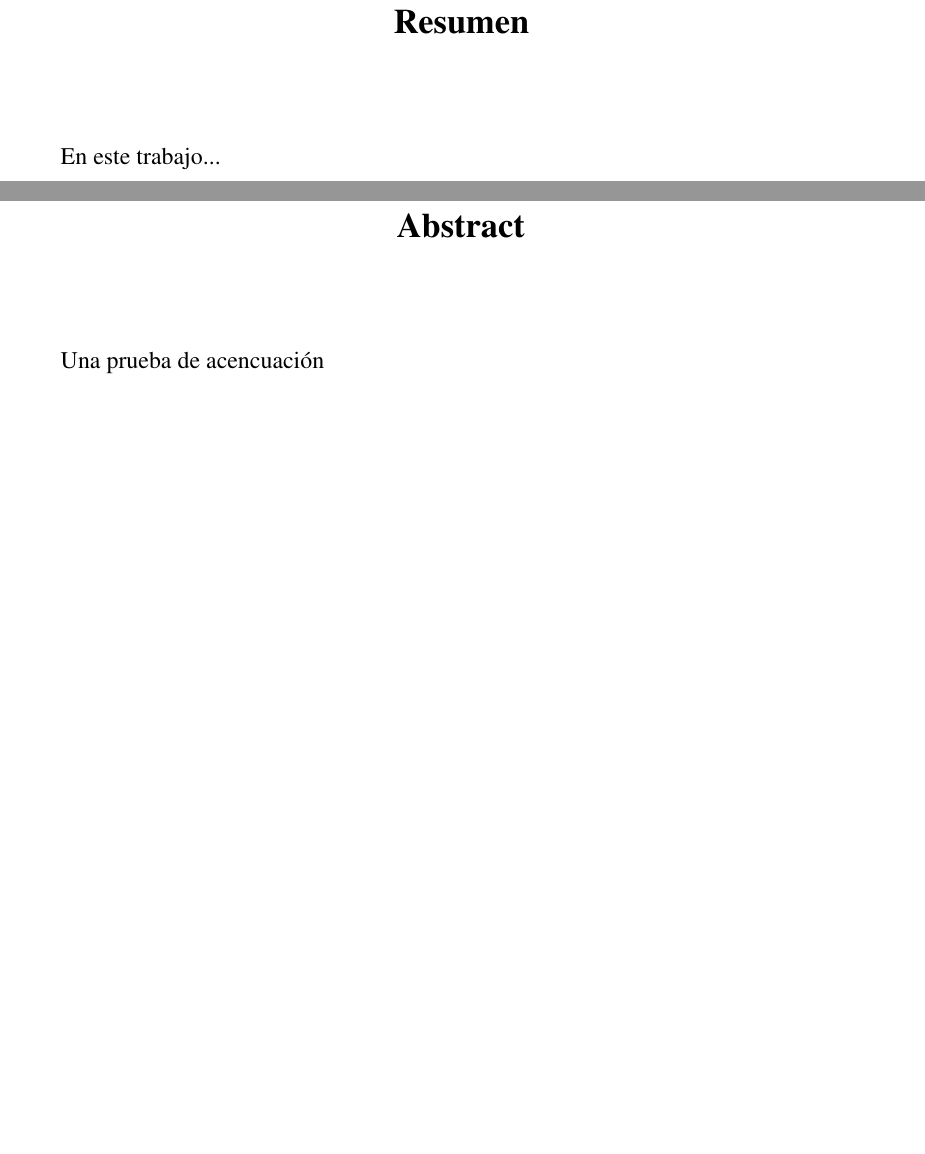
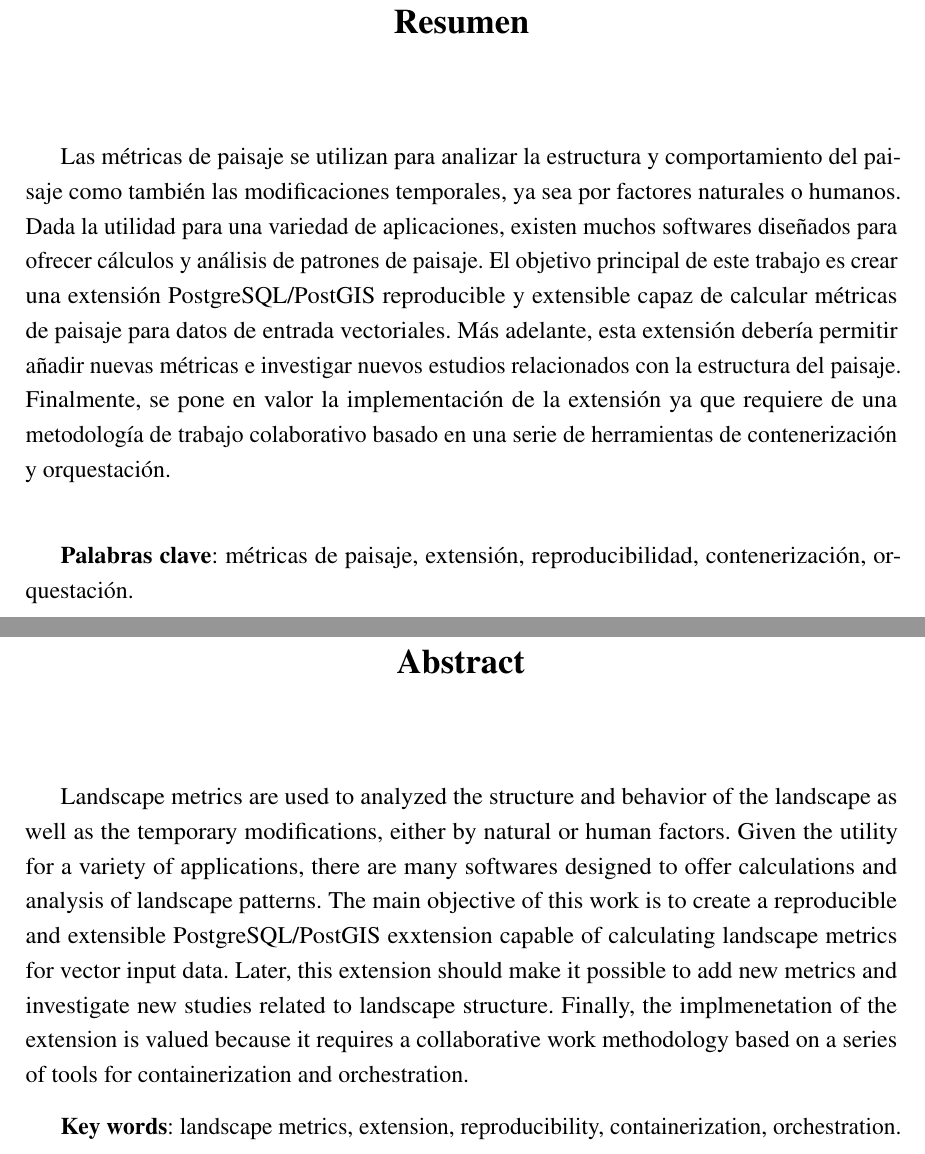
Before and after one commit to andrearosado/tfm, a LaTeX thesis (main.tex, which reads Abstract/abstract.tex, Resumen/resumen.tex): two parts of pages 9 and 11 of 42, joined at a grey line, cut so that both start at the same text, the shorter picture padded with empty space. Compiled offline with pdfLaTeX.

Commit message:
edited sections

```diff
--- a/Abstract/abstract.tex
+++ b/Abstract/abstract.tex
@@ -1,5 +1,11 @@
-% ************************** Thesis Abstract *****************************
+% ************************** Abstract *****************************
 % Use `abstract' as an option in the document class to print only the titlepage and the abstract.
+
 \begin{abstract}
-Una prueba de acencuación
+Landscape metrics are used to analyzed the structure and behavior of the landscape as well as the temporary modifications, either by natural or human factors. Given the utility for a variety of applications, there are many softwares designed to offer calculations and analysis of landscape patterns. The main objective of this work is to create a reproducible and extensible PostgreSQL/PostGIS exxtension capable of calculating landscape metrics for vector input data. Later, this extension should make it possible to add new metrics and investigate new studies related to landscape structure. Finally, the implmenetation of the extension is valued because it requires a collaborative work methodology based on a series of tools for containerization and orchestration.
+
+
+\textbf{Key words}: landscape metrics, extension, reproducibility, containerization, orchestration.
+
+
 \end{abstract}
--- a/Resumen/resumen.tex
+++ b/Resumen/resumen.tex
@@ -1,5 +1,11 @@
-% ************************** Thesis Abstract *****************************
+% ************************** Resumen *****************************
 % Use `abstract' as an option in the document class to print only the titlepage and the abstract.
+
 \begin{resumen}
-En este trabajo...
+Las métricas de paisaje se utilizan para analizar la estructura y comportamiento del paisaje como también las modificaciones temporales, ya sea por factores naturales o humanos. Dada la utilidad para una variedad de aplicaciones, existen muchos softwares diseñados para ofrecer cálculos y análisis de patrones de paisaje. El objetivo principal de este trabajo es crear una extensión PostgreSQL/PostGIS reproducible y extensible capaz de calcular métricas de paisaje para datos de entrada vectoriales. Más adelante, esta extensión debería permitir añadir nuevas métricas e investigar nuevos estudios relacionados con la estructura del paisaje. Finalmente, se pone en valor la implementación de la extensión ya que requiere de una metodología de trabajo colaborativo basado en una serie de herramientas de contenerización y orquestación.\\
+
+
+\textbf{Palabras clave}: métricas de paisaje, extensión, reproducibilidad, contenerización, orquestación.
+
+
 \end{resumen}
```
Also changed, not shown: main.pdf, 2 other files.
